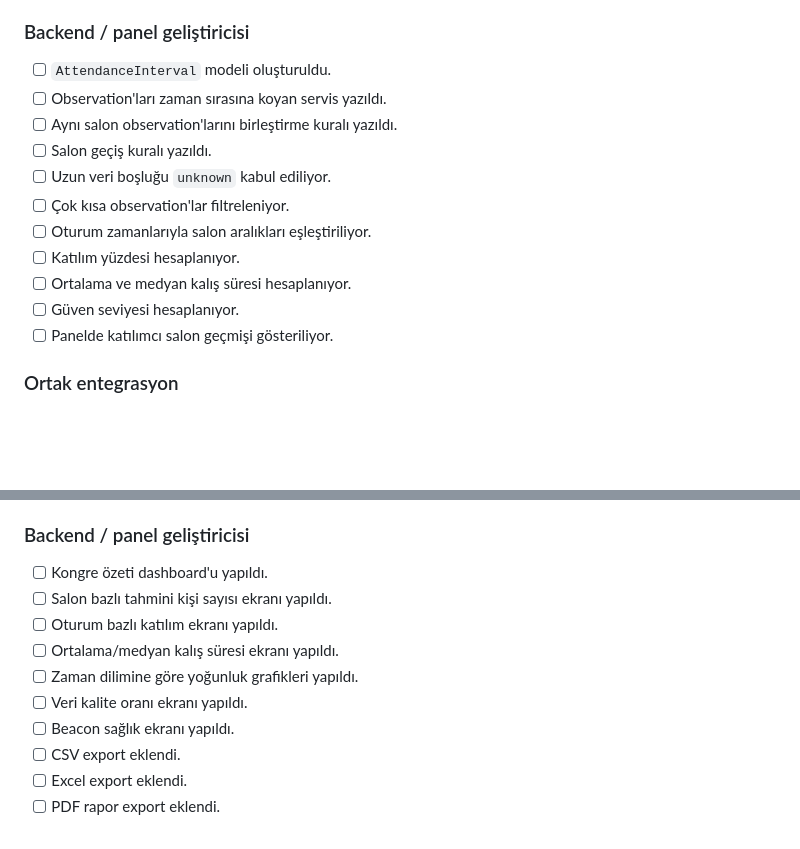
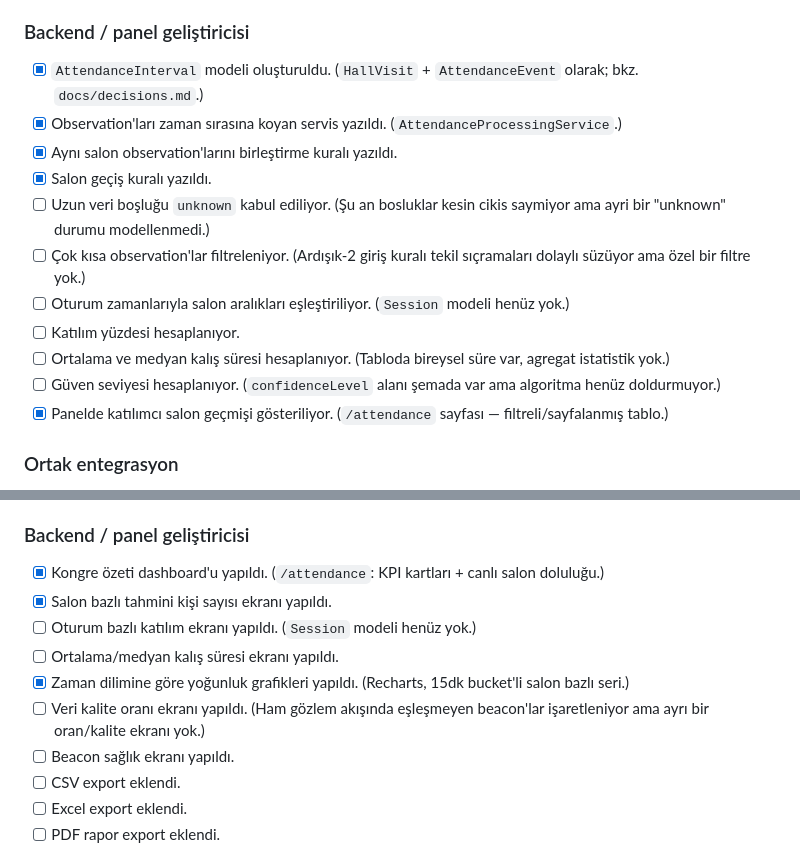
Before and after one commit to ahmeetcelik0/congress-beacon, a Markdown page: README.md, 2 parts joined by grey strips. Rendered like a GitHub page; blank space fills up the shorter version.

Commit message:
docs: readme faz 6/8 checklist guncellemesi (yalnizca backend/panel/ortak)
- Faz 6: AttendanceInterval (HallVisit/AttendanceEvent olarak), zaman sirali
  isleme, birlestirme/gecis kurali, katilimci salon gecmisi ekrani isaretlendi;
  unknown durumu, kisa-observation filtresi, oturum eslestirme, katilim yuzdesi,
  ortalama/medyan sure ve guven seviyesi henuz yapilmadigi icin isaretsiz birakildi
- Faz 8: kongre ozeti dashboard'u, salon bazli kisi sayisi, zaman dilimi
  yogunluk grafigi isaretlendi; oturum bazli katilim, ortalama/medyan sure,
  veri kalite orani, beacon saglik ekrani henuz yok
- Mobil gelistirici (Ahmet'in) bolumlerine dokunulmadi

```diff
--- a/README.md
+++ b/README.md
@@ -316,17 +316,17 @@ Servisleri başlatma sırası:
 
 ### Backend / panel geliştiricisi
 
-- [ ] `AttendanceInterval` modeli oluşturuldu.
-- [ ] Observation'ları zaman sırasına koyan servis yazıldı.
-- [ ] Aynı salon observation'larını birleştirme kuralı yazıldı.
-- [ ] Salon geçiş kuralı yazıldı.
-- [ ] Uzun veri boşluğu `unknown` kabul ediliyor.
-- [ ] Çok kısa observation'lar filtreleniyor.
-- [ ] Oturum zamanlarıyla salon aralıkları eşleştiriliyor.
+- [x] `AttendanceInterval` modeli oluşturuldu. (`HallVisit` + `AttendanceEvent` olarak; bkz. `docs/decisions.md`.)
+- [x] Observation'ları zaman sırasına koyan servis yazıldı. (`AttendanceProcessingService`.)
+- [x] Aynı salon observation'larını birleştirme kuralı yazıldı.
+- [x] Salon geçiş kuralı yazıldı.
+- [ ] Uzun veri boşluğu `unknown` kabul ediliyor. (Şu an bosluklar kesin cikis saymiyor ama ayri bir "unknown" durumu modellenmedi.)
+- [ ] Çok kısa observation'lar filtreleniyor. (Ardışık-2 giriş kuralı tekil sıçramaları dolaylı süzüyor ama özel bir filtre yok.)
+- [ ] Oturum zamanlarıyla salon aralıkları eşleştiriliyor. (`Session` modeli henüz yok.)
 - [ ] Katılım yüzdesi hesaplanıyor.
-- [ ] Ortalama ve medyan kalış süresi hesaplanıyor.
-- [ ] Güven seviyesi hesaplanıyor.
-- [ ] Panelde katılımcı salon geçmişi gösteriliyor.
+- [ ] Ortalama ve medyan kalış süresi hesaplanıyor. (Tabloda bireysel süre var, agregat istatistik yok.)
+- [ ] Güven seviyesi hesaplanıyor. (`confidenceLevel` alanı şemada var ama algoritma henüz doldurmuyor.)
+- [x] Panelde katılımcı salon geçmişi gösteriliyor. (`/attendance` sayfası — filtreli/sayfalanmış tablo.)
 
 ### Ortak entegrasyon
 
@@ -392,12 +392,12 @@ Servisleri başlatma sırası:
 
 ### Backend / panel geliştiricisi
 
-- [ ] Kongre özeti dashboard'u yapıldı.
-- [ ] Salon bazlı tahmini kişi sayısı ekranı yapıldı.
-- [ ] Oturum bazlı katılım ekranı yapıldı.
+- [x] Kongre özeti dashboard'u yapıldı. (`/attendance`: KPI kartları + canlı salon doluluğu.)
+- [x] Salon bazlı tahmini kişi sayısı ekranı yapıldı.
+- [ ] Oturum bazlı katılım ekranı yapıldı. (`Session` modeli henüz yok.)
 - [ ] Ortalama/medyan kalış süresi ekranı yapıldı.
-- [ ] Zaman dilimine göre yoğunluk grafikleri yapıldı.
-- [ ] Veri kalite oranı ekranı yapıldı.
+- [x] Zaman dilimine göre yoğunluk grafikleri yapıldı. (Recharts, 15dk bucket'li salon bazlı seri.)
+- [ ] Veri kalite oranı ekranı yapıldı. (Ham gözlem akışında eşleşmeyen beacon'lar işaretleniyor ama ayrı bir oran/kalite ekranı yok.)
 - [ ] Beacon sağlık ekranı yapıldı.
 - [ ] CSV export eklendi.
 - [ ] Excel export eklendi.
```
